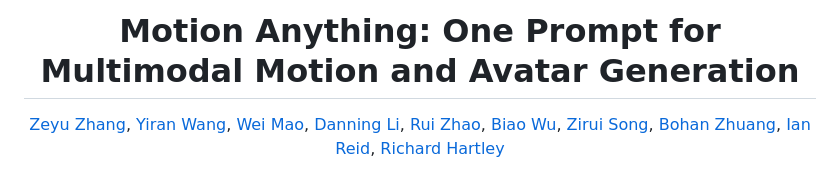
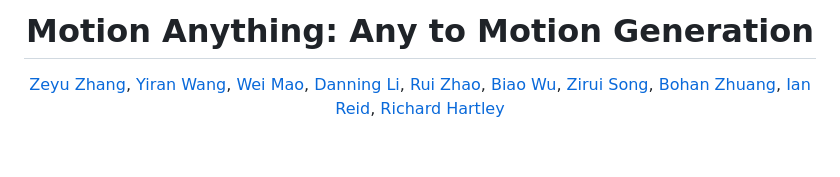
Before and after one commit to steve-zeyu-zhang/MotionAnything, a Markdown page: README.md, the part around one of its changes. Rendered like a GitHub page; blank space fills up the shorter version.

```diff
--- a/README.md
+++ b/README.md
@@ -1,4 +1,4 @@
-<div align="center"><h1>Motion Anything: One Prompt for Multimodal Motion and Avatar Generation<br>
+<div align="center"><h1>Motion Anything: Any to Motion Generation<br>
 <!-- <sub><sup><a href="">Preprint</a></sup></sub> -->
 </h1>
 
```
Also changed, not shown: other parts of README.md (+2 -3 lines).
